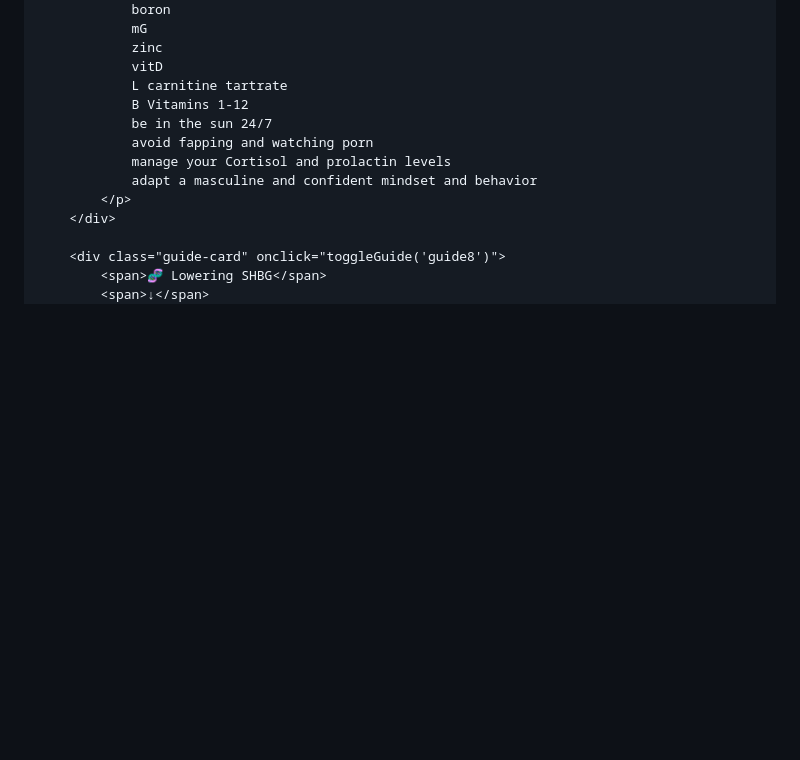
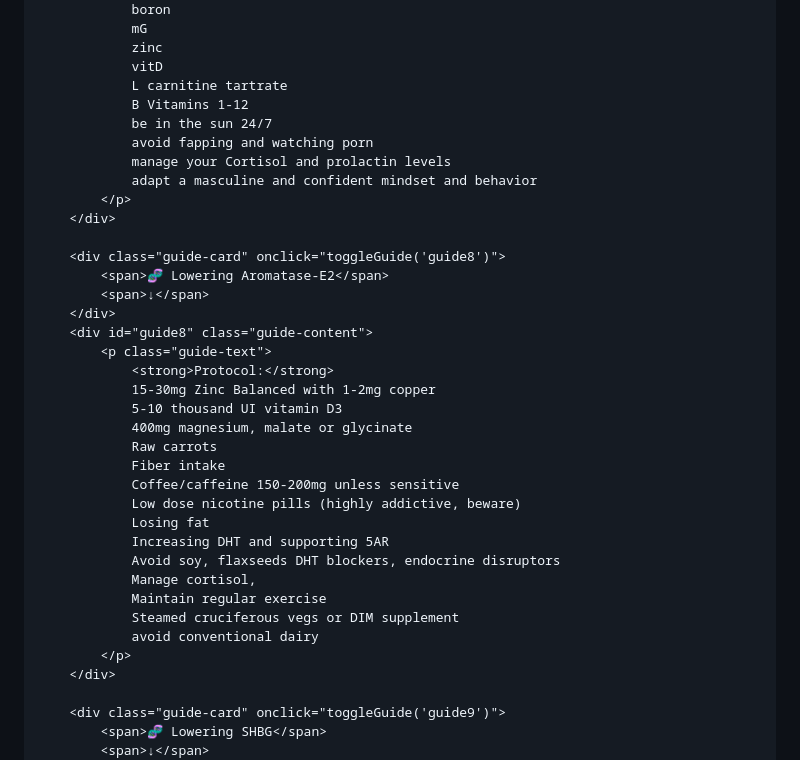
Before and after one commit to 257-spec/optimization-Guides-, a Markdown page: README.md, the part around one of its changes. Drawn GitHub-style; blank space fills up the shorter version.

```diff
--- a/README.md
+++ b/README.md
@@ -308,6 +308,30 @@
         </div>
 
         <div class="guide-card" onclick="toggleGuide('guide8')">
+            <span>🧬 Lowering Aromatase-E2</span>
+            <span>↓</span>
+        </div>
+        <div id="guide8" class="guide-content">
+            <p class="guide-text">
+                <strong>Protocol:</strong>
+                15-30mg Zinc Balanced with 1-2mg copper
+                5-10 thousand UI vitamin D3
+                400mg magnesium, malate or glycinate
+                Raw carrots
+                Fiber intake
+                Coffee/caffeine 150-200mg unless sensitive
+                Low dose nicotine pills (highly addictive, beware)
+                Losing fat
+                Increasing DHT and supporting 5AR
+                Avoid soy, flaxseeds DHT blockers, endocrine disruptors
+                Manage cortisol,
+                Maintain regular exercise
+                Steamed cruciferous vegs or DIM supplement
+                avoid conventional dairy
+            </p>
+        </div>
+
+        <div class="guide-card" onclick="toggleGuide('guide9')">
             <span>🧬 Lowering SHBG</span>
             <span>↓</span>
         </div>
```
Also changed, not shown: other parts of README.md (+5 -5 lines).
